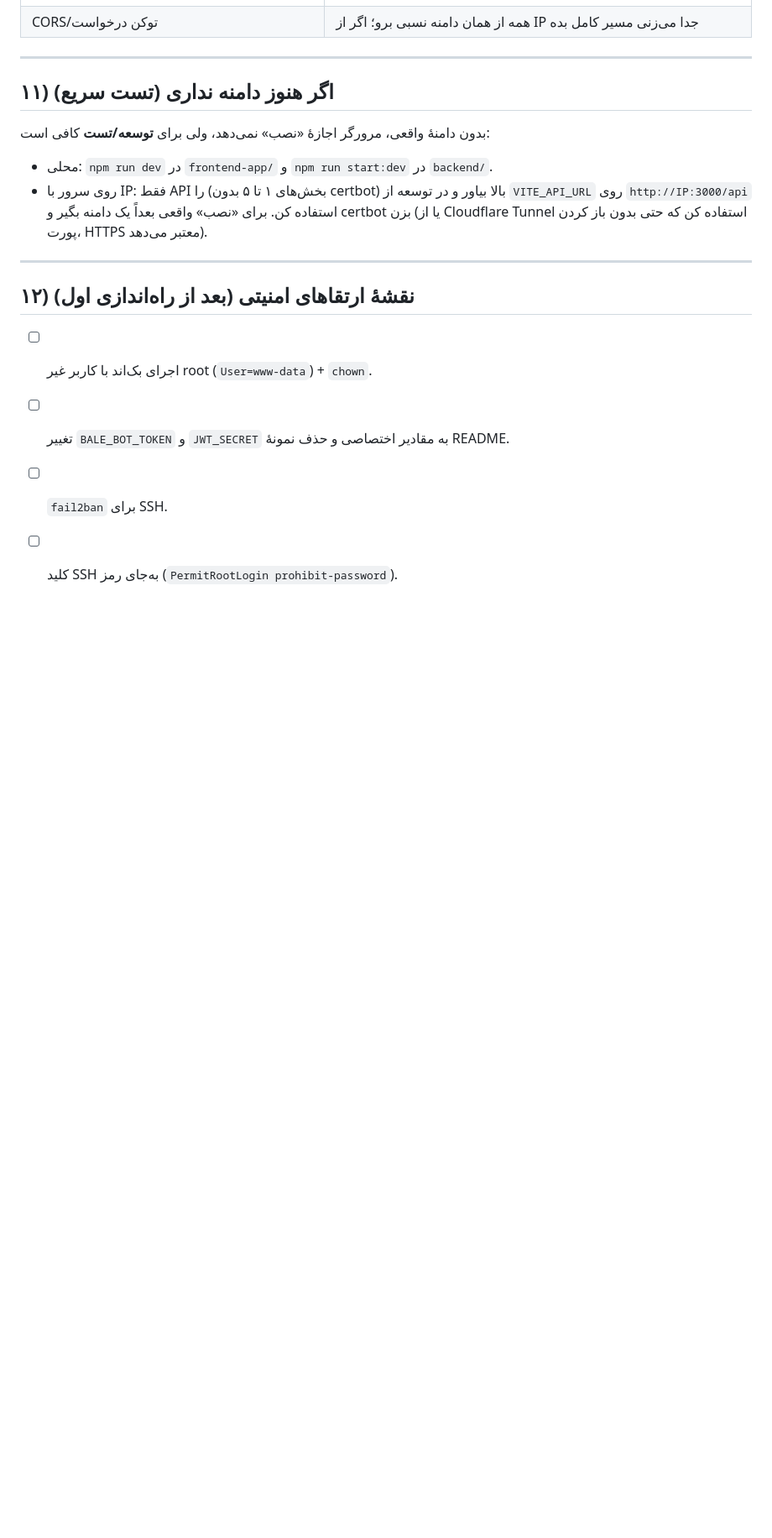
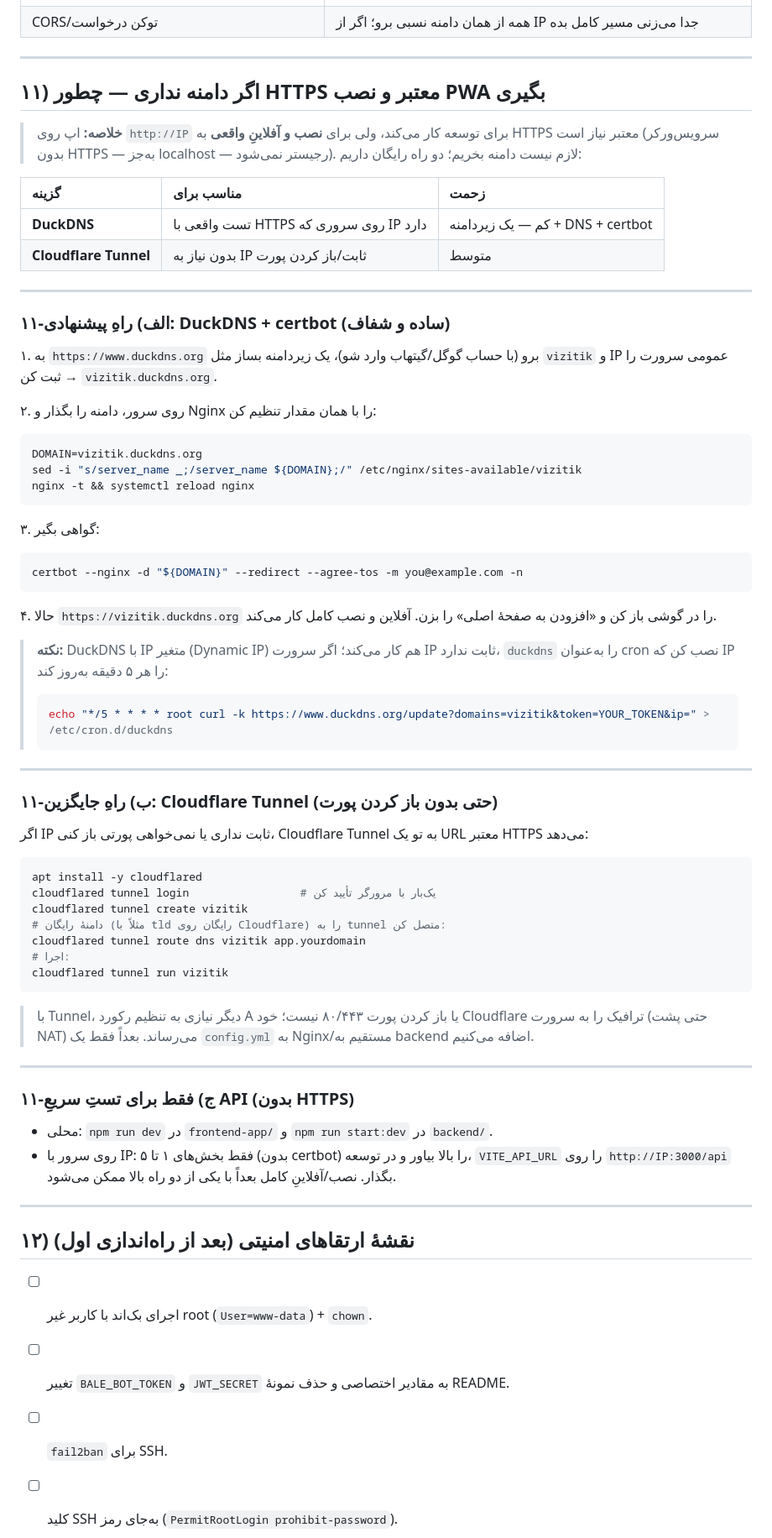
Before and after one commit to MohammadAky/Vizitik, a Markdown page: docs/DEPLOY-UBUNTU.md, the part around one of its changes. Shown at 84% size. Rendered like a GitHub page; blank space fills up the shorter version.

Commit message:
docs(deploy): add free no-domain HTTPS options (DuckDNS + Cloudflare Tunnel)
Clarify that installable/offline PWA needs a valid HTTPS cert (SW won't register
over plain http except localhost) and add step-by-step free paths for someone
without a purchased domain: DuckDNS + certbot (recommended) and Cloudflare Tunnel.

````diff
--- a/docs/DEPLOY-UBUNTU.md
+++ b/docs/DEPLOY-UBUNTU.md
@@ -267,12 +269,65 @@ EOF
 
 ---
 
-## ۱۱) اگر هنوز دامنه نداری (تست سریع)
+## ۱۱) اگر دامنه نداری — چطور HTTPS معتبر و نصب PWA بگیری
 
-بدون دامنهٔ واقعی، مرورگر اجازهٔ «نصب» نمی‌دهد، ولی برای **توسعه/تست** کافی است:
+> **خلاصه:** اپ روی `http://IP` برای توسعه کار می‌کند، ولی برای **نصب و آفلاینِ واقعی** به HTTPS معتبر نیاز است (سرویس‌ورکر بدون HTTPS — به‌جز localhost — رجیستر نمی‌شود). لازم نیست دامنه بخریم؛ دو راه رایگان داریم:
+
+| گزینه | مناسب برای | زحمت |
+| :-- | :-- | :-- |
+| **DuckDNS** | تست واقعی با HTTPS روی سروری که IP دارد | کم — یک زیردامنه + DNS + certbot |
+| **Cloudflare Tunnel** | بدون نیاز به IP ثابت/باز کردن پورت | متوسط |
+
+---
+
+### ۱۱-الف) راهِ پیشنهادی: DuckDNS + certbot (ساده و شفاف)
+
+۱. به `https://www.duckdns.org` برو (با حساب گوگل/گیتهاب وارد شو)، یک زیردامنه بساز مثل `vizitik` و IP عمومی سرورت را ثبت کن → `vizitik.duckdns.org`.
+
+۲. روی سرور، دامنه را بگذار و Nginx را با همان مقدار تنظیم کن:
+```bash
+DOMAIN=vizitik.duckdns.org
+sed -i "s/server_name _;/server_name ${DOMAIN};/" /etc/nginx/sites-available/vizitik
+nginx -t && systemctl reload nginx
+```
+
+۳. گواهی بگیر:
+```bash
+certbot --nginx -d "${DOMAIN}" --redirect --agree-tos -m you@example.com -n
+```
+
+۴. حالا `https://vizitik.duckdns.org` را در گوشی باز کن و «افزودن به صفحهٔ اصلی» را بزن. آفلاین و نصب کامل کار می‌کند.
+
+> **نکته:** DuckDNS با IP متغیر (Dynamic IP) هم کار می‌کند؛ اگر سرورت IP ثابت ندارد، `duckdns` را به‌عنوان cron نصب کن که IP را هر ۵ دقیقه به‌روز کند:
+> ```bash
+> echo "*/5 * * * * root curl -k https://www.duckdns.org/update?domains=vizitik&token=YOUR_TOKEN&ip=" > /etc/cron.d/duckdns
+> ```
+
+---
+
+### ۱۱-ب) راهِ جایگزین: Cloudflare Tunnel (حتی بدون باز کردن پورت)
+
+اگر IP ثابت نداری یا نمی‌خواهی پورتی باز کنی، Cloudflare Tunnel به تو یک URL معتبر HTTPS می‌دهد:
+
+```bash
+apt install -y cloudflared
+cloudflared tunnel login                 # یک‌بار با مرورگر تأیید کن
+cloudflared tunnel create vizitik
+# دامنهٔ رایگان (مثلاً با tld رایگان روی Cloudflare) را به tunnel متصل کن:
+cloudflared tunnel route dns vizitik app.yourdomain
+# اجرا:
+cloudflared tunnel run vizitik
+```
+
+> با Tunnel، دیگر نیازی به تنظیم رکورد A یا باز کردن پورت ۸۰/۴۴۳ نیست؛ خود Cloudflare ترافیک را به سرورت (حتی پشت NAT) می‌رساند. بعداً فقط یک `config.yml` به Nginx/مستقیم به backend اضافه می‌کنیم.
+
+---
+
+### ۱۱-ج) فقط برای تستِ سریعِ API (بدون HTTPS)
 
 - محلی: `npm run dev` در `frontend-app/` و `npm run start:dev` در `backend/`.
-- روی سرور با IP: فقط API را (بخش‌های ۱ تا ۵ بدون certbot) بالا بیاور و در توسعه از `VITE_API_URL` روی `http://IP:3000/api` استفاده کن. برای «نصب» واقعی بعداً یک دامنه بگیر و certbot بزن (یا از Cloudflare Tunnel استفاده کن که حتی بدون باز کردن پورت، HTTPS معتبر می‌دهد).
+- روی سرور با IP: فقط بخش‌های ۱ تا ۵ (بدون certbot) را بالا بیاور و در توسعه، `VITE_API_URL` را روی `http://IP:3000/api` بگذار. نصب/آفلاینِ کامل بعداً با یکی از دو راه بالا ممکن می‌شود.
+
 
 ---
 
````
Also changed, not shown: other parts of docs/DEPLOY-UBUNTU.md (+3 -1 lines).
